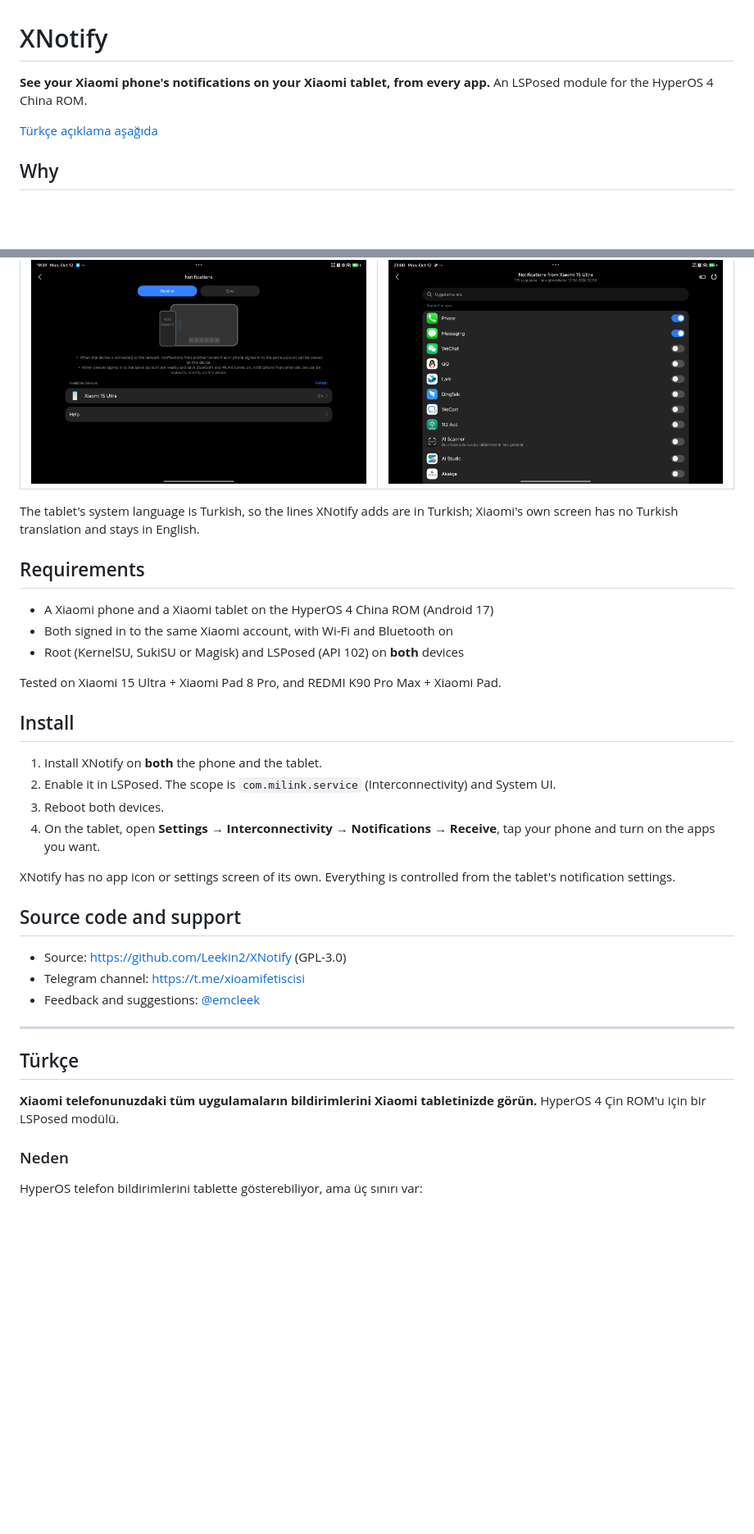
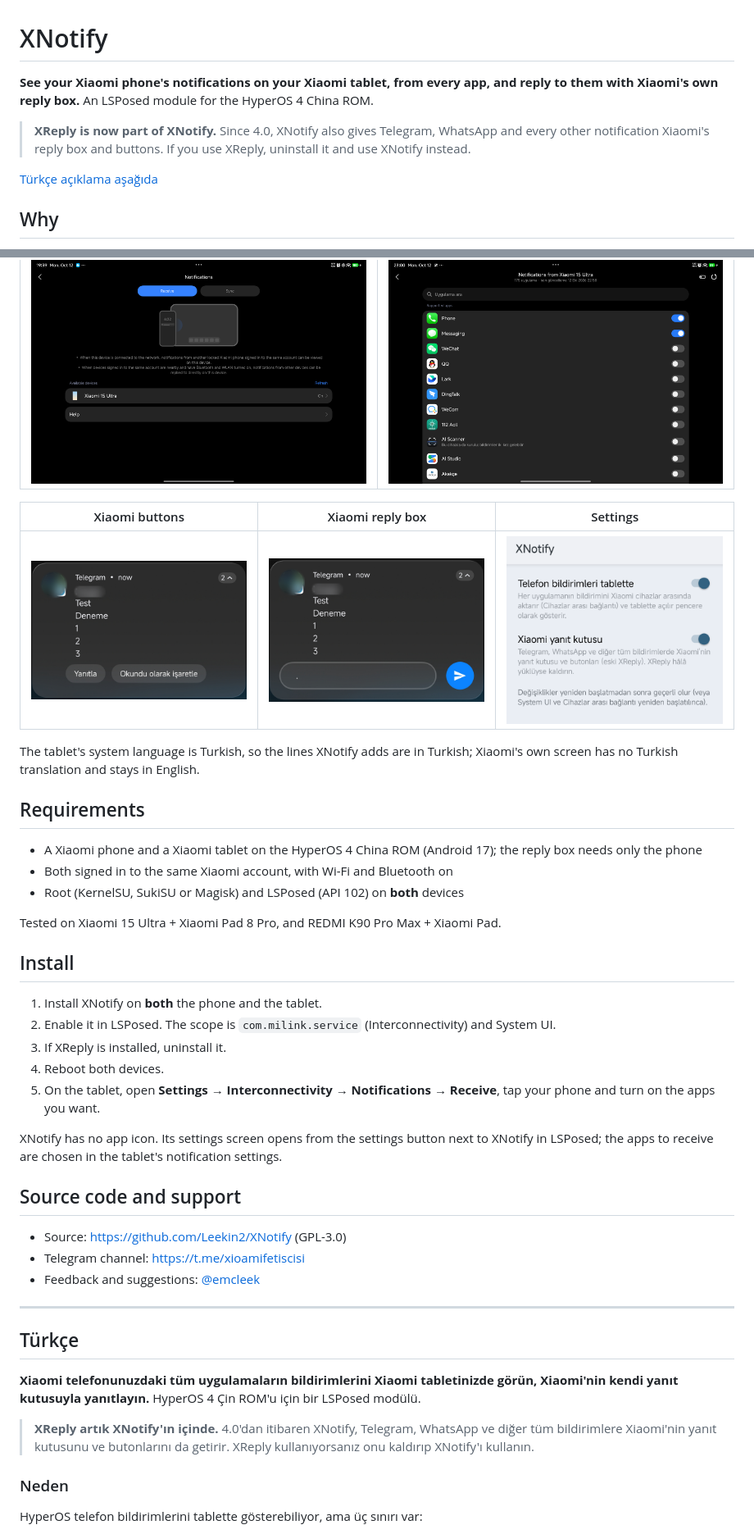
Before and after one commit to Leekin2/XNotify, a Markdown page: README.md, 2 parts joined by grey strips. Shown at 82% size. Rendered like a GitHub page; pictures changed too: screenshots/reply-buttons.png (added), screenshots/reply-typing.png (added), screenshots/settings.png (added); blank space fills up the shorter version.

```diff
--- a/README.md
+++ b/README.md
@@ -1,7 +1,9 @@
 # XNotify
 
-**See your Xiaomi phone's notifications on your Xiaomi tablet, from every app.**
+**See your Xiaomi phone's notifications on your Xiaomi tablet, from every app, and reply to them with Xiaomi's own reply box.**
 An LSPosed module for the HyperOS 4 China ROM.
+
+> **XReply is now part of XNotify.** Since 4.0, XNotify also gives Telegram, WhatsApp and every other notification Xiaomi's reply box and buttons. If you use XReply, uninstall it and use XNotify instead.
 
 [Türkçe açıklama aşağıda](#türkçe)
 
@@ -30,10 +34,14 @@ XNotify removes all three.
 |---|---|
 | <img src="https://raw.githubusercontent.com/Leekin2/XNotify/main/screenshots/receive.png" width="420"> | <img src="https://raw.githubusercontent.com/Leekin2/XNotify/main/screenshots/picker.png" width="420"> |
 
+| Xiaomi buttons | Xiaomi reply box | Settings |
+|---|---|---|
+| <img src="https://raw.githubusercontent.com/Leekin2/XNotify/main/screenshots/reply-buttons.png" width="280"> | <img src="https://raw.githubusercontent.com/Leekin2/XNotify/main/screenshots/reply-typing.png" width="280"> | <img src="https://raw.githubusercontent.com/Leekin2/XNotify/main/screenshots/settings.png" width="280"> |
+
 The tablet's system language is Turkish, so the lines XNotify adds are in Turkish; Xiaomi's own screen has no Turkish translation and stays in English.
 
 ## Requirements
-- A Xiaomi phone and a Xiaomi tablet on the HyperOS 4 China ROM (Android 17)
+- A Xiaomi phone and a Xiaomi tablet on the HyperOS 4 China ROM (Android 17); the reply box needs only the phone
 - Both signed in to the same Xiaomi account, with Wi-Fi and Bluetooth on
 - Root (KernelSU, SukiSU or Magisk) and LSPosed (API 102) on **both** devices
 
@@ -42,10 +50,11 @@ Tested on Xiaomi 15 Ultra + Xiaomi Pad 8 Pro, and REDMI K90 Pro Max + Xiaomi Pad
 ## Install
 1. Install XNotify on **both** the phone and the tablet.
 2. Enable it in LSPosed. The scope is `com.milink.service` (Interconnectivity) and System UI.
-3. Reboot both devices.
-4. On the tablet, open **Settings → Interconnectivity → Notifications → Receive**, tap your phone and turn on the apps you want.
+3. If XReply is installed, uninstall it.
+4. Reboot both devices.
+5. On the tablet, open **Settings → Interconnectivity → Notifications → Receive**, tap your phone and turn on the apps you want.
 
-XNotify has no app icon or settings screen of its own. Everything is controlled from the tablet's notification settings.
+XNotify has no app icon. Its settings screen opens from the settings button next to XNotify in LSPosed; the apps to receive are chosen in the tablet's notification settings.
 
 ## Source code and support
 - Source: https://github.com/Leekin2/XNotify (GPL-3.0)
@@ -56,8 +65,10 @@ XNotify has no app icon or settings screen of its own. Everything is controlled
 
 ## Türkçe
 
-**Xiaomi telefonunuzdaki tüm uygulamaların bildirimlerini Xiaomi tabletinizde görün.**
+**Xiaomi telefonunuzdaki tüm uygulamaların bildirimlerini Xiaomi tabletinizde görün, Xiaomi'nin kendi yanıt kutusuyla yanıtlayın.**
 HyperOS 4 Çin ROM'u için bir LSPosed modülü.
+
+> **XReply artık XNotify'ın içinde.** 4.0'dan itibaren XNotify, Telegram, WhatsApp ve diğer tüm bildirimlere Xiaomi'nin yanıt kutusunu ve butonlarını da getirir. XReply kullanıyorsanız onu kaldırıp XNotify'ı kullanın.
 
 ### Neden
 HyperOS telefon bildirimlerini tablette gösterebiliyor, ama üç sınırı var:
```
Also changed, not shown: other parts of README.md (+13 -4 lines), 9 other files.
